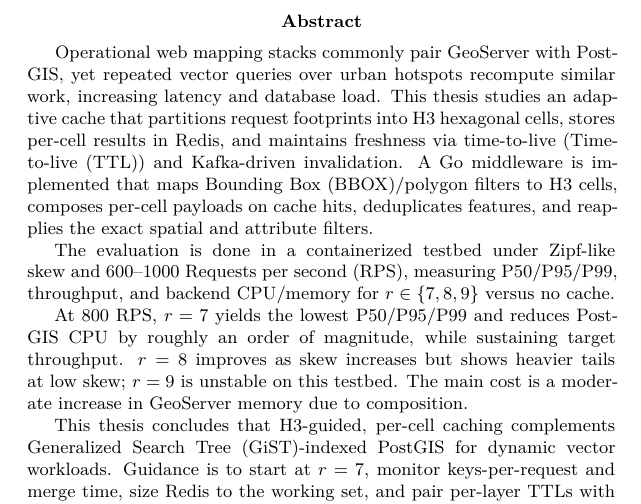
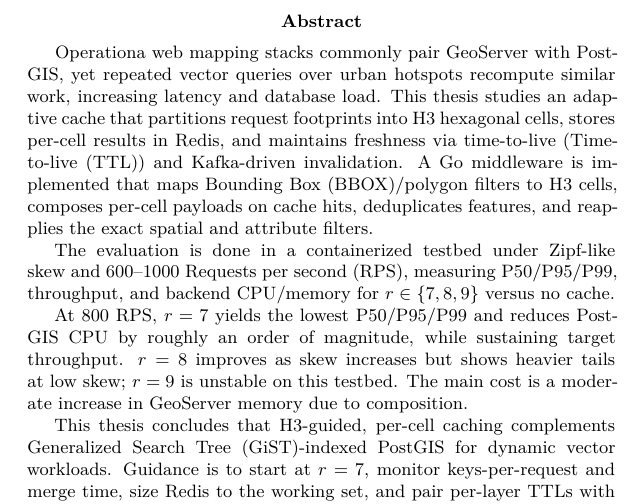
Before and after one commit to mohammed-shakir/report, a LaTeX paper (main.tex, which reads sections/abstract.tex): part of page 2 of 52, cut so that both start at the same text. Compiled offline with XeLaTeX.

Commit message:
small fix

```diff
--- a/sections/abstract.tex
+++ b/sections/abstract.tex
@@ -1,5 +1,5 @@
 \begin{abstract}
-Operational web mapping stacks commonly pair GeoServer with PostGIS, yet repeated vector queries over urban hotspots recompute similar work, increasing latency and database load. This thesis studies an adaptive cache that partitions request footprints into H3 hexagonal cells, stores per-cell results in Redis, and maintains freshness via time-to-live (\ac{ttl}) and Kafka-driven invalidation. A Go middleware is implemented that maps \ac{bbox}/polygon filters to H3 cells, composes per-cell payloads on cache hits, deduplicates features, and reapplies the exact spatial and attribute filters.
+Operationa web mapping stacks commonly pair GeoServer with PostGIS, yet repeated vector queries over urban hotspots recompute similar work, increasing latency and database load. This thesis studies an adaptive cache that partitions request footprints into H3 hexagonal cells, stores per-cell results in Redis, and maintains freshness via time-to-live (\ac{ttl}) and Kafka-driven invalidation. A Go middleware is implemented that maps \ac{bbox}/polygon filters to H3 cells, composes per-cell payloads on cache hits, deduplicates features, and reapplies the exact spatial and attribute filters.
 
 The evaluation is done in a containerized testbed under Zipf-like skew and 600--1000 \ac{rps}, measuring P50/P95/P99, throughput, and backend CPU/memory for $r\in\{7,8,9\}$ versus no cache.
 
```
Also changed, not shown: sections/results.tex (+1 -1 lines), latexmkrc.
